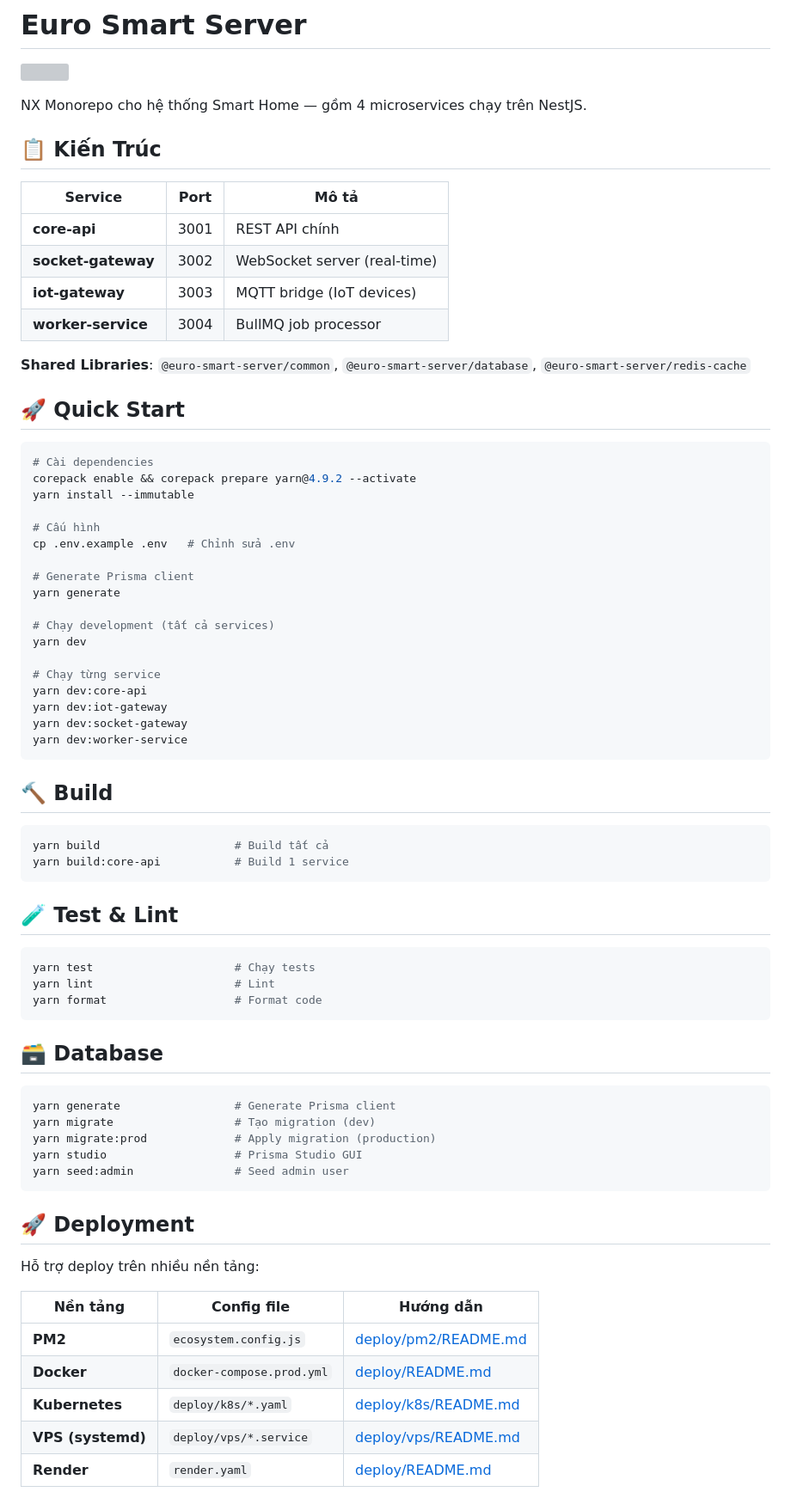
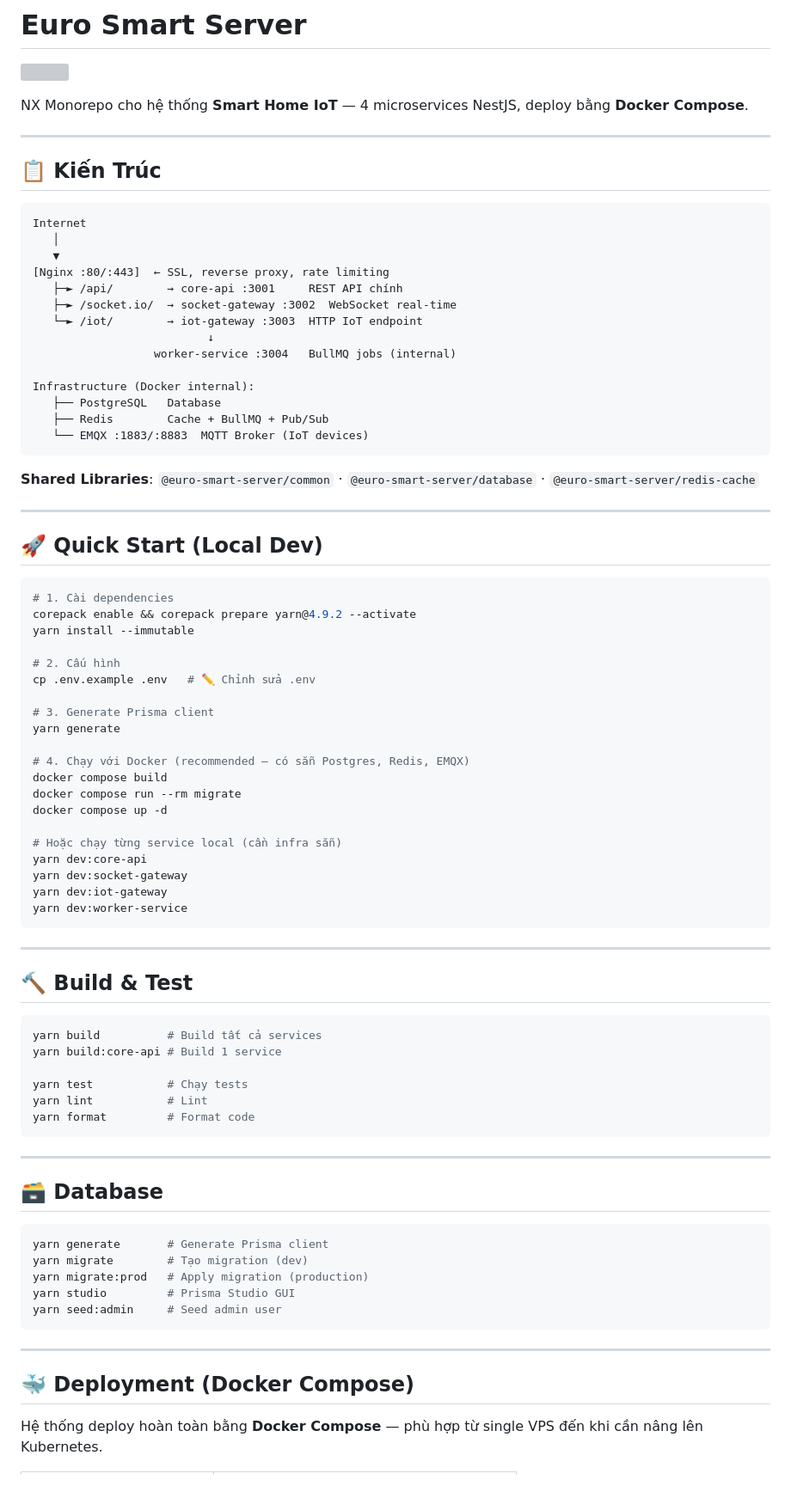
Before and after one commit to lephuvu1994/euro-smart-server, a Markdown page: README.md, the part around one of its changes. Shown at 86% size. Rendered like a GitHub page; grey boxes are pictures that could not be loaded.

Commit message:
docs: update root README — Docker Compose only, add architecture diagram

````diff
--- a/README.md
+++ b/README.md
@@ -2,76 +2,86 @@
 
 <a alt="Nx logo" href="https://nx.dev" target="_blank" rel="noreferrer"><img src="https://raw.githubusercontent.com/nrwl/nx/master/images/nx-logo.png" width="45"></a>
 
-NX Monorepo cho hệ thống Smart Home — gồm 4 microservices chạy trên NestJS.
+NX Monorepo cho hệ thống **Smart Home IoT** — 4 microservices NestJS, deploy bằng **Docker Compose**.
+
+---
 
 ## 📋 Kiến Trúc
 
-| Service | Port | Mô tả |
-|---------|------|--------|
-| **core-api** | 3001 | REST API chính |
-| **socket-gateway** | 3002 | WebSocket server (real-time) |
-| **iot-gateway** | 3003 | MQTT bridge (IoT devices) |
-| **worker-service** | 3004 | BullMQ job processor |
+```
+Internet
+   │
+   ▼
+[Nginx :80/:443]  ← SSL, reverse proxy, rate limiting
+   ├─► /api/        → core-api :3001     REST API chính
+   ├─► /socket.io/  → socket-gateway :3002  WebSocket real-time
+   └─► /iot/        → iot-gateway :3003  HTTP IoT endpoint
+                          ↓
+                  worker-service :3004   BullMQ jobs (internal)
 
-**Shared Libraries**: `@euro-smart-server/common`, `@euro-smart-server/database`, `@euro-smart-server/redis-cache`
+Infrastructure (Docker internal):
+   ├── PostgreSQL   Database
+   ├── Redis        Cache + BullMQ + Pub/Sub
+   └── EMQX :1883/:8883  MQTT Broker (IoT devices)
+```
 
-## 🚀 Quick Start
+**Shared Libraries**: `@euro-smart-server/common` · `@euro-smart-server/database` · `@euro-smart-server/redis-cache`
+
+---
+
+## 🚀 Quick Start (Local Dev)
 
 ```bash
-# Cài dependencies
+# 1. Cài dependencies
 corepack enable && corepack prepare yarn@4.9.2 --activate
 yarn install --immutable
 
-# Cấu hình
-cp .env.example .env   # Chỉnh sửa .env
+# 2. Cấu hình
+cp .env.example .env   # ✏️ Chỉnh sửa .env
 
-# Generate Prisma client
+# 3. Generate Prisma client
 yarn generate
 
-# Chạy development (tất cả services)
-yarn dev
+# 4. Chạy với Docker (recommended — có sẵn Postgres, Redis, EMQX)
+docker compose build
+docker compose run --rm migrate
+docker compose up -d
 
-# Chạy từng service
+# Hoặc chạy từng service local (cần infra sẵn)
 yarn dev:core-api
+yarn dev:socket-gateway
 yarn dev:iot-gateway
-yarn dev:socket-gateway
 yarn dev:worker-service
 ```
 
-## 🔨 Build
+---
+
+## 🔨 Build & Test
 
 ```bash
-yarn build                    # Build tất cả
-yarn build:core-api           # Build 1 service
+yarn build          # Build tất cả services
+yarn build:core-api # Build 1 service
+
+yarn test           # Chạy tests
+yarn lint           # Lint
+yarn format         # Format code
 ```
 
-## 🧪 Test & Lint
-
-```bash
-yarn test                     # Chạy tests
-yarn lint                     # Lint
-yarn format                   # Format code
-```
+---
 
 ## 🗃️ Database
 
 ```bash
-yarn generate                 # Generate Prisma client
-yarn migrate                  # Tạo migration (dev)
-yarn migrate:prod             # Apply migration (production)
-yarn studio                   # Prisma Studio GUI
-yarn seed:admin               # Seed admin user
+yarn generate       # Generate Prisma client
+yarn migrate        # Tạo migration (dev)
+yarn migrate:prod   # Apply migration (production)
+yarn studio         # Prisma Studio GUI
+yarn seed:admin     # Seed admin user
 ```
 
-## 🚀 Deployment
+---
 
-Hỗ trợ deploy trên nhiều nền tảng:
+## 🐳 Deployment (Docker Compose)
 
-| Nền tảng | Config file | Hướng dẫn |
-|----------|-------------|-----------|
-| **PM2** | `ecosystem.config.js` | [deploy/pm2/README.md](deploy/pm2/README.md) |
-| **Docker** | `docker-compose.prod.yml` | [deploy/README.md](deploy/README.md) |
-| **Kubernetes** | `deploy/k8s/*.yaml` | [deploy/k8s/README.md](deploy/k8s/README.md) |
-| **VPS (systemd)** | `deploy/vps/*.service` | [deploy/vps/README.md](deploy/vps/README.md) |
-| **Render** | `render.yaml` | [deploy/README.md](deploy/README.md) |
+Hệ thống deploy hoàn toàn bằng **Docker Compose** — phù hợp từ single VPS đến khi cần nâng lên Kubernetes.
 
````
Also changed, not shown: other parts of README.md (+29 -10 lines).
